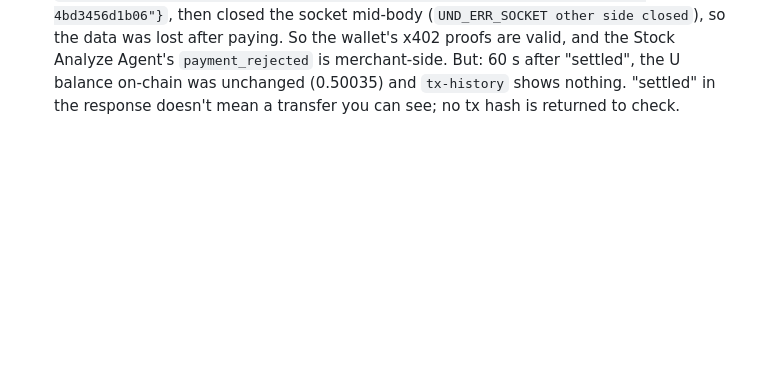
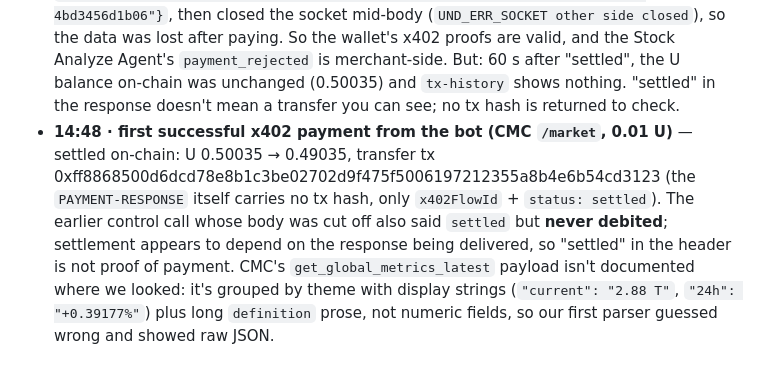
Before and after one commit to yostocks-protocol/yostocks, a Markdown page: DX_LOG.md, the part around the change. Drawn GitHub-style; blank space fills up the shorter version.

Commit message:
docs(dx): first settled x402 from the bot; cut-off call never debited

```diff
--- a/DX_LOG.md
+++ b/DX_LOG.md
@@ -32,3 +32,4 @@ Raw notes (facts, timestamps, evidence) collected while building. The DX Report
 - **14:16 · Stock Analyze Agent latency + rejection** — the unpaid `POST /x402/analyze/async` (just to get the 402 challenge) takes **~16 s** (`/x402/price` returned an empty body), so any "show the price first" UX waits 16 s before the user sees anything; we now show the last known price instantly and fetch the challenge after Pay. Paid replay with a USDT permit2 proof that matches the challenge field-for-field returned `402 {"errorCode": "payment_rejected"}` with no reason and no `payment-response` detail. Allowance to Permit2 was ~100 USDT. Only hint anywhere: the (expired) campaign doc says prefer U/USD1 because USDT/USDC permit2 "fails" without allowance; ours had allowance. The daily x402 quota now reads 0.2 used for zero successful payments.
 - **14:25 · Stock Analyze Agent rejects Agentic Wallet x402, whatever the method** — third attempt paid with U via EIP-3009 (the path the skill recommends, no approval): `402 {"errorCode":"payment_rejected"}`, `PAYMENT-RESPONSE` = `{"success":false,"transaction":"","network":"eip155:56","payer":"0xea55…843d","errorReason":"payment_rejected"}`. Same result as USDT/permit2. Wallet has 0.5 U, x402 limit 20/day, proof generated by `baw x402-payment sign` from the merchant's own challenge. There is no reason code, no docs for the error, and the only documented successful use of this agent is the bStock campaign that ended 2026-09-01. `x402QuotaUsed` is now 0.4 for zero successful payments. CMC's x402 endpoint (`mcp.coinmarketcap.com/x402/mcp`) still issues a valid 402 challenge, so a $0.01 call there would tell whether it's the wallet or this merchant.
 - **14:28 · control x402 payment to CMC ($0.01, U via EIP-3009)** — same wallet, same `baw x402-payment preview/sign` flow: CMC's MCP x402 endpoint answered **200** with `PAYMENT-RESPONSE {"status":"settled","x402FlowId":"792cd109-29ce-441c-bf98-4bd3456d1b06"}`, then closed the socket mid-body (`UND_ERR_SOCKET other side closed`), so the data was lost after paying. So the wallet's x402 proofs are valid, and the Stock Analyze Agent's `payment_rejected` is merchant-side. But: 60 s after "settled", the U balance on-chain was unchanged (0.50035) and `tx-history` shows nothing. "settled" in the response doesn't mean a transfer you can see; no tx hash is returned to check.
+- **14:48 · first successful x402 payment from the bot (CMC `/market`, 0.01 U)** — settled on-chain: U 0.50035 → 0.49035, transfer tx 0xff8868500d6dcd78e8b1c3be02702d9f475f5006197212355a8b4e6b54cd3123 (the `PAYMENT-RESPONSE` itself carries no tx hash, only `x402FlowId` + `status: settled`). The earlier control call whose body was cut off also said `settled` but **never debited**; settlement appears to depend on the response being delivered, so "settled" in the header is not proof of payment. CMC's `get_global_metrics_latest` payload isn't documented where we looked: it's grouped by theme with display strings (`"current": "2.88 T"`, `"24h": "+0.39177%"`) plus long `definition` prose, not numeric fields, so our first parser guessed wrong and showed raw JSON.
```
